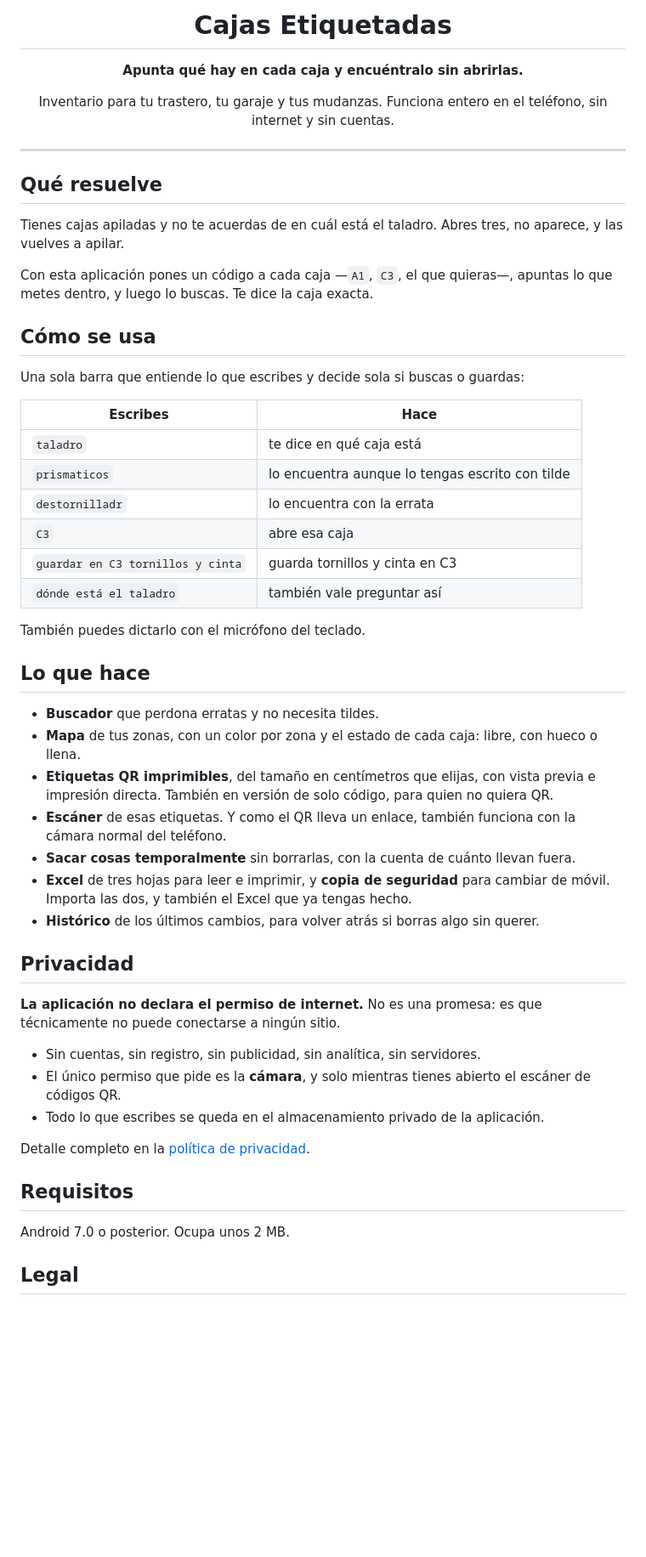
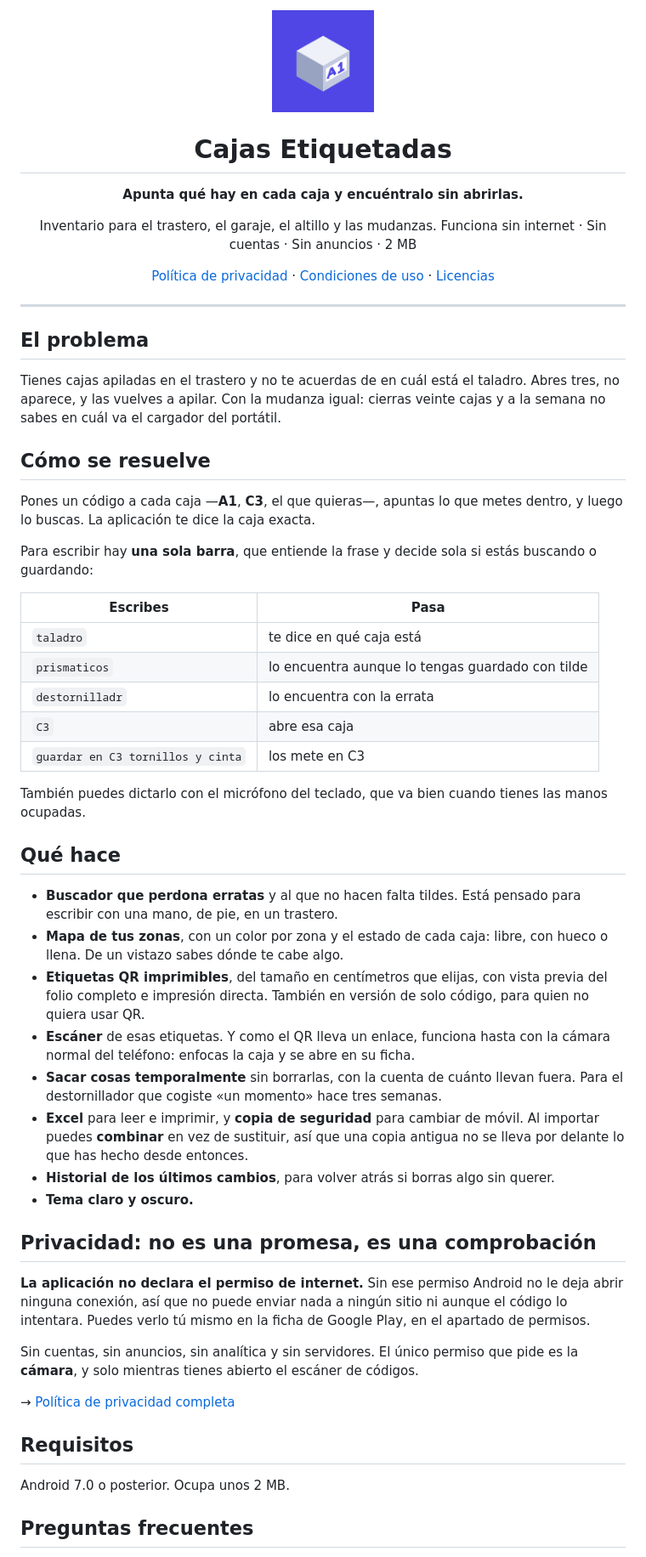
Before and after one commit to yonaesp/cajas-etiquetadas, a Markdown page: README.md, the part around one of its changes. Shown at 85% size. Rendered like a GitHub page; pictures changed too: graficos/icono-512.png; blank space fills up the shorter version.

```diff
--- a/README.md
+++ b/README.md
@@ -1,69 +1,81 @@
 <div align="center">
+
+<img src="graficos/icono-512.png" alt="Cajas Etiquetadas" width="120">
 
 # Cajas Etiquetadas
 
 **Apunta qué hay en cada caja y encuéntralo sin abrirlas.**
 
-Inventario para tu trastero, tu garaje y tus mudanzas.
-Funciona entero en el teléfono, sin internet y sin cuentas.
+Inventario para el trastero, el garaje, el altillo y las mudanzas.
+Funciona sin internet · Sin cuentas · Sin anuncios · 2 MB
+
+[Política de privacidad](legal/privacidad.md) ·
+[Condiciones de uso](legal/terminos.md) ·
+[Licencias](legal/licencias-terceros.md)
 
 </div>
 
 ---
 
-## Qué resuelve
+## El problema
 
-Tienes cajas apiladas y no te acuerdas de en cuál está el taladro. Abres tres, no
-aparece, y las vuelves a apilar.
+Tienes cajas apiladas en el trastero y no te acuerdas de en cuál está el taladro.
+Abres tres, no aparece, y las vuelves a apilar. Con la mudanza igual: cierras
+veinte cajas y a la semana no sabes en cuál va el cargador del portátil.
 
-Con esta aplicación pones un código a cada caja —`A1`, `C3`, el que quieras—,
-apuntas lo que metes dentro, y luego lo buscas. Te dice la caja exacta.
+## Cómo se resuelve
 
-## Cómo se usa
+Pones un código a cada caja —**A1**, **C3**, el que quieras—, apuntas lo que metes
+dentro, y luego lo buscas. La aplicación te dice la caja exacta.
 
-Una sola barra que entiende lo que escribes y decide sola si buscas o guardas:
+Para escribir hay **una sola barra**, que entiende la frase y decide sola si estás
+buscando o guardando:
 
-| Escribes | Hace |
+| Escribes | Pasa |
 |---|---|
 | `taladro` | te dice en qué caja está |
-| `prismaticos` | lo encuentra aunque lo tengas escrito con tilde |
+| `prismaticos` | lo encuentra aunque lo tengas guardado con tilde |
 | `destornilladr` | lo encuentra con la errata |
 | `C3` | abre esa caja |
-| `guardar en C3 tornillos y cinta` | guarda tornillos y cinta en C3 |
-| `dónde está el taladro` | también vale preguntar así |
+| `guardar en C3 tornillos y cinta` | los mete en C3 |
 
-También puedes dictarlo con el micrófono del teclado.
+También puedes dictarlo con el micrófono del teclado, que va bien cuando tienes las
+manos ocupadas.
 
-## Lo que hace
+## Qué hace
 
-- **Buscador** que perdona erratas y no necesita tildes.
-- **Mapa** de tus zonas, con un color por zona y el estado de cada caja: libre, con
-  hueco o llena.
-- **Etiquetas QR imprimibles**, del tamaño en centímetros que elijas, con vista
-  previa e impresión directa. También en versión de solo código, para quien no
-  quiera QR.
-- **Escáner** de esas etiquetas. Y como el QR lleva un enlace, también funciona con
-  la cámara normal del teléfono.
+- **Buscador que perdona erratas** y al que no hacen falta tildes. Está pensado para
+  escribir con una mano, de pie, en un trastero.
+- **Mapa de tus zonas**, con un color por zona y el estado de cada caja: libre, con
+  hueco o llena. De un vistazo sabes dónde te cabe algo.
+- **Etiquetas QR imprimibles**, del tamaño en centímetros que elijas, con vista previa
+  del folio completo e impresión directa. También en versión de solo código, para
+  quien no quiera usar QR.
+- **Escáner** de esas etiquetas. Y como el QR lleva un enlace, funciona hasta con la
+  cámara normal del teléfono: enfocas la caja y se abre en su ficha.
 - **Sacar cosas temporalmente** sin borrarlas, con la cuenta de cuánto llevan fuera.
-- **Excel** de tres hojas para leer e imprimir, y **copia de seguridad** para
-  cambiar de móvil. Importa las dos, y también el Excel que ya tengas hecho.
-- **Histórico** de los últimos cambios, para volver atrás si borras algo sin querer.
+  Para el destornillador que cogiste «un momento» hace tres semanas.
+- **Excel** para leer e imprimir, y **copia de seguridad** para cambiar de móvil. Al
+  importar puedes **combinar** en vez de sustituir, así que una copia antigua no se
+  lleva por delante lo que has hecho desde entonces.
+- **Historial de los últimos cambios**, para volver atrás si borras algo sin querer.
+- **Tema claro y oscuro.**
 
-## Privacidad
+## Privacidad: no es una promesa, es una comprobación
 
-**La aplicación no declara el permiso de internet.** No es una promesa: es que
-técnicamente no puede conectarse a ningún sitio.
+**La aplicación no declara el permiso de internet.** Sin ese permiso Android no le
+deja abrir ninguna conexión, así que no puede enviar nada a ningún sitio ni aunque el
+código lo intentara. Puedes verlo tú mismo en la ficha de Google Play, en el apartado
+de permisos.
 
-- Sin cuentas, sin registro, sin publicidad, sin analítica, sin servidores.
-- El único permiso que pide es la **cámara**, y solo mientras tienes abierto el
-  escáner de códigos QR.
-- Todo lo que escribes se queda en el almacenamiento privado de la aplicación.
+Sin cuentas, sin anuncios, sin analítica y sin servidores. El único permiso que pide
+es la **cámara**, y solo mientras tienes abierto el escáner de códigos.
 
-Detalle completo en la [política de privacidad](legal/privacidad.html).
+→ [Política de privacidad completa](legal/privacidad.md)
 
 ## Requisitos
 
 Android 7.0 o posterior. Ocupa unos 2 MB.
 
-## Legal
+## Preguntas frecuentes
 
```
Also changed, not shown: other parts of README.md (+21 -6 lines), legal/privacidad.md (+45 -47 lines), legal/terminos.md (+64 -32 lines), graficos/destacado-1024.png, 2 other files.
